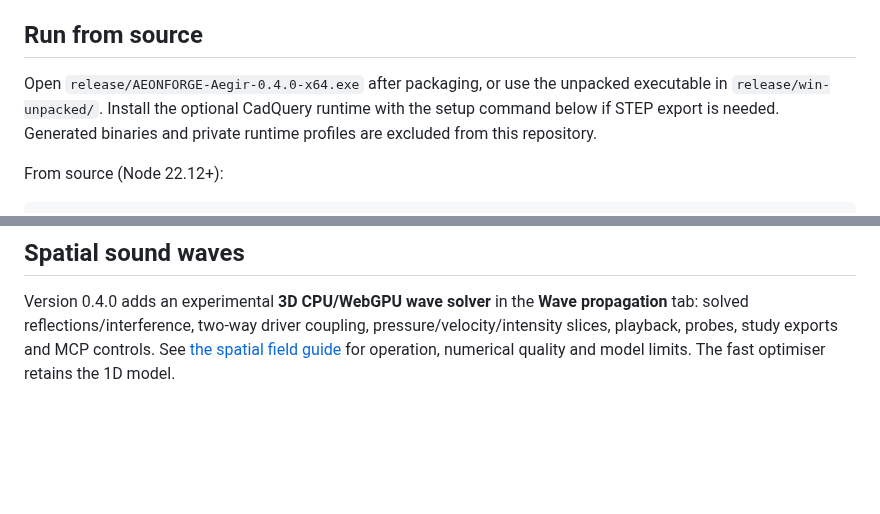
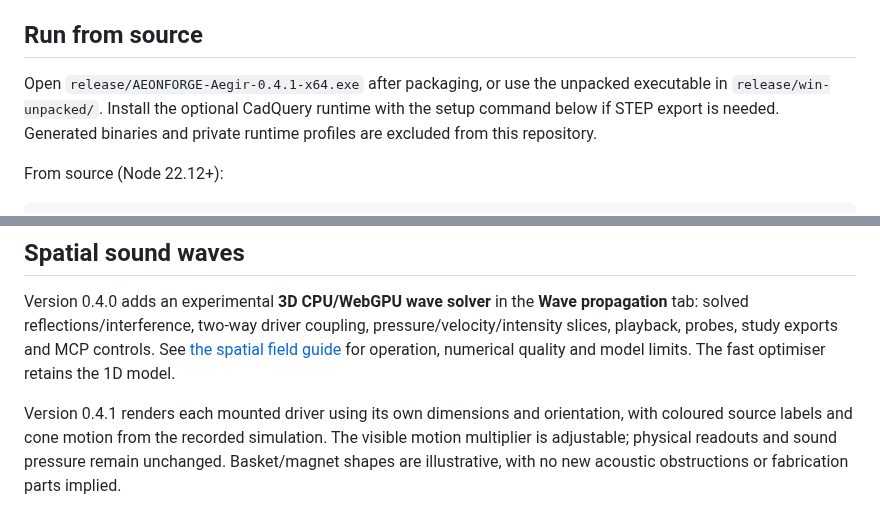
Before and after one commit to VelocityCubed/aegir, a Markdown page: README.md, 2 parts joined by grey strips. Rendered like a GitHub page; blank space fills up the shorter version.

Commit message:
Render individual drivers with synchronized cone motion in wave studies

```diff
--- a/README.md
+++ b/README.md
@@ -14,7 +14,7 @@ This is **source-available, not OSI open source**. See [licensing details](docs/
 
 ## Run from source
 
-Open `release/AEONFORGE-Aegir-0.4.0-x64.exe` after packaging, or use the unpacked executable in `release/win-unpacked/`. Install the optional CadQuery runtime with the setup command below if STEP export is needed. Generated binaries and private runtime profiles are excluded from this repository.
+Open `release/AEONFORGE-Aegir-0.4.1-x64.exe` after packaging, or use the unpacked executable in `release/win-unpacked/`. Install the optional CadQuery runtime with the setup command below if STEP export is needed. Generated binaries and private runtime profiles are excluded from this repository.
 
 From source (Node 22.12+):
 
@@ -111,6 +111,12 @@ Original app code uses the custom [personal-use and contribution-back licence](L
 
 Version 0.4.0 adds an experimental **3D CPU/WebGPU wave solver** in the **Wave propagation** tab: solved reflections/interference, two-way driver coupling, pressure/velocity/intensity slices, playback, probes, study exports and MCP controls. See [the spatial field guide](docs/SPATIAL-FIELD.md) for operation, numerical quality and model limits. The fast optimiser retains the 1D model.
 
+Version 0.4.1 renders each mounted driver using its own dimensions and orientation,
+with coloured source labels and cone motion from the recorded simulation. The
+visible motion multiplier is adjustable; physical readouts and sound pressure
+remain unchanged. Basket/magnet shapes are illustrative, with no new acoustic
+obstructions or fabrication parts implied.
+
 ![Integrated 3D field workbench, two-driver synthetic example](docs/media/spatial-workbench.png)
 
 ![Pressure slice recorded from the integrated 3D solve](docs/media/spatial-field.gif)
```
Also changed, not shown: docs/SPATIAL-FIELD.md (+25 -1 lines), docs/VALIDATION.md (+13 -0 lines), docs/media/rendered-drivers.png (added), 14 other files.
